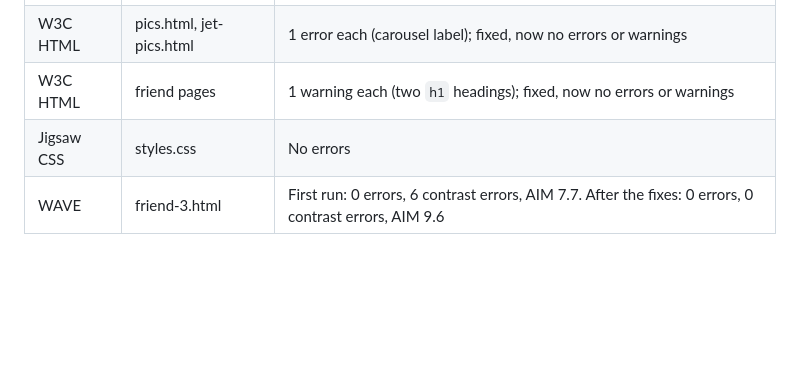
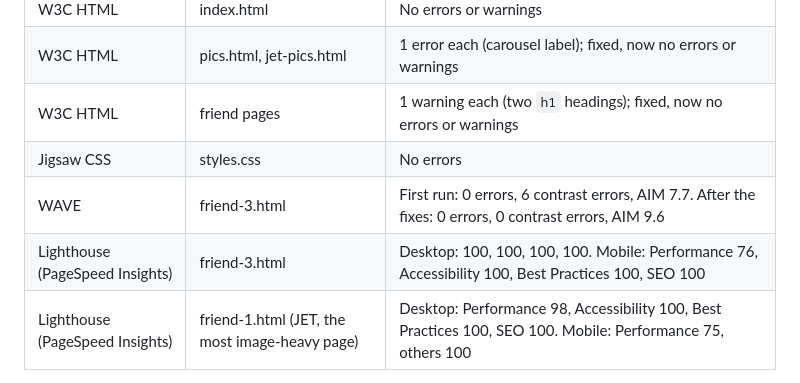
Before and after one commit to 536738WAES/u-alright-m8, a Markdown page: README.md, the part around one of its changes. Rendered like a GitHub page; blank space fills up the shorter version.

Commit message:
add Lighthouse results for friend pages

```diff
--- a/README.md
+++ b/README.md
@@ -474,4 +474,6 @@ After the last features were added (clickable photos, the Pics carousel, friend
 | W3C HTML | friend pages | 1 warning each (two `h1` headings); fixed, now no errors or warnings |
 | Jigsaw CSS | styles.css | No errors |
 | WAVE | friend-3.html | First run: 0 errors, 6 contrast errors, AIM 7.7. After the fixes: 0 errors, 0 contrast errors, AIM 9.6 |
+| Lighthouse (PageSpeed Insights) | friend-3.html | Desktop: 100, 100, 100, 100. Mobile: Performance 76, Accessibility 100, Best Practices 100, SEO 100 |
+| Lighthouse (PageSpeed Insights) | friend-1.html (JET, the most image-heavy page) | Desktop: Performance 98, Accessibility 100, Best Practices 100, SEO 100. Mobile: Performance 75, others 100 |
 
```
Also changed, not shown: other parts of README.md (+3 -1 lines), docs/lighthouse-friend-desktop.jpg (added), docs/lighthouse-friend-mobile.jpg (added).
